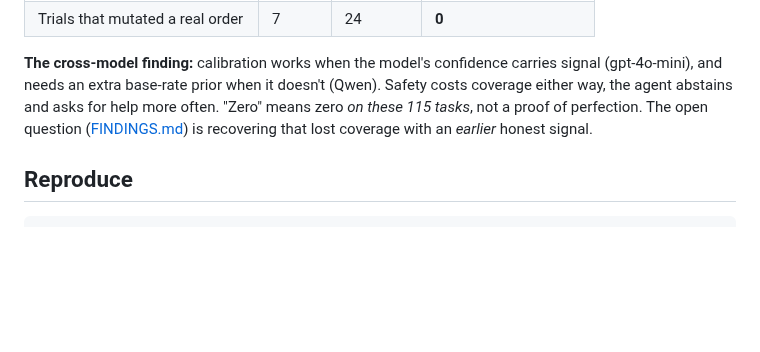
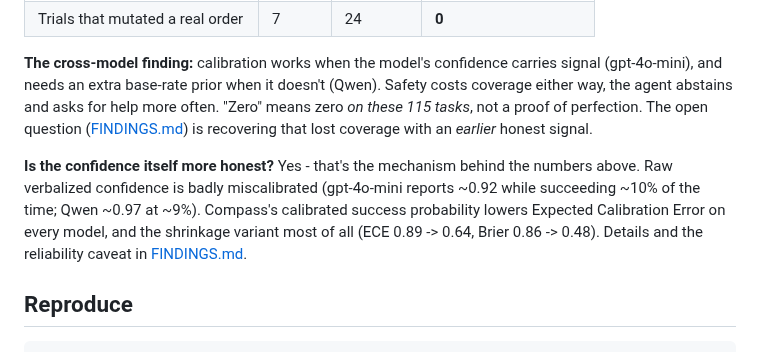
Before and after one commit to harishchaurasia/compass-arch, a Markdown page: README.md, the part around the change. Drawn GitHub-style; blank space fills up the shorter version.

````diff
--- a/README.md
+++ b/README.md
@@ -71,6 +71,13 @@ either way, the agent abstains and asks for help more often. "Zero" means zero *
 tasks*, not a proof of perfection. The open question ([FINDINGS.md](FINDINGS.md)) is recovering
 that lost coverage with an *earlier* honest signal.
 
+**Is the confidence itself more honest?** Yes - that's the mechanism behind the numbers
+above. Raw verbalized confidence is badly miscalibrated (gpt-4o-mini reports ~0.92 while
+succeeding ~10% of the time; Qwen ~0.97 at ~9%). Compass's calibrated success probability
+lowers Expected Calibration Error on every model, and the shrinkage variant most of all
+(ECE 0.89 -> 0.64, Brier 0.86 -> 0.48). Details and the reliability caveat in
+[FINDINGS.md](FINDINGS.md#5-calibration-is-the-confidence-itself-more-honest).
+
 ## Reproduce
 
 ```bash
````
Also changed, not shown: CLAUDE.md (+1 -1 lines), FINDINGS.md (+26 -0 lines), analysis/figures/calibration.png (added), 3 other files.
